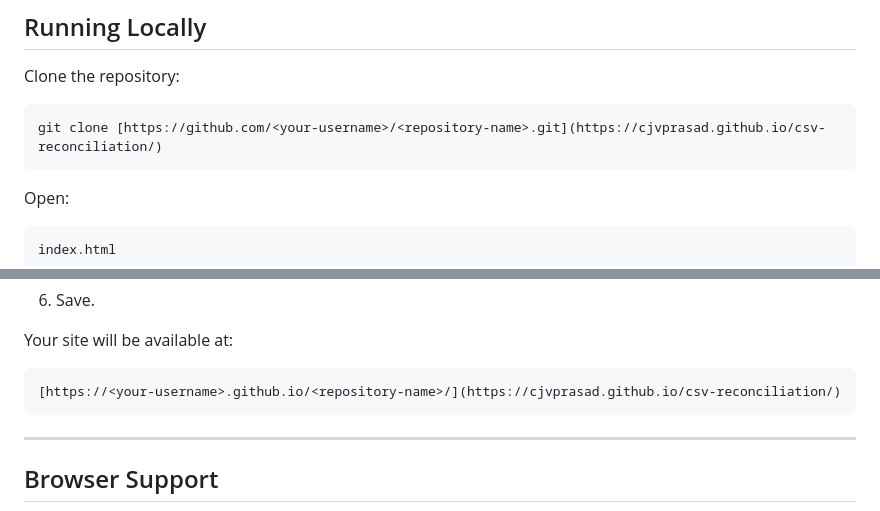
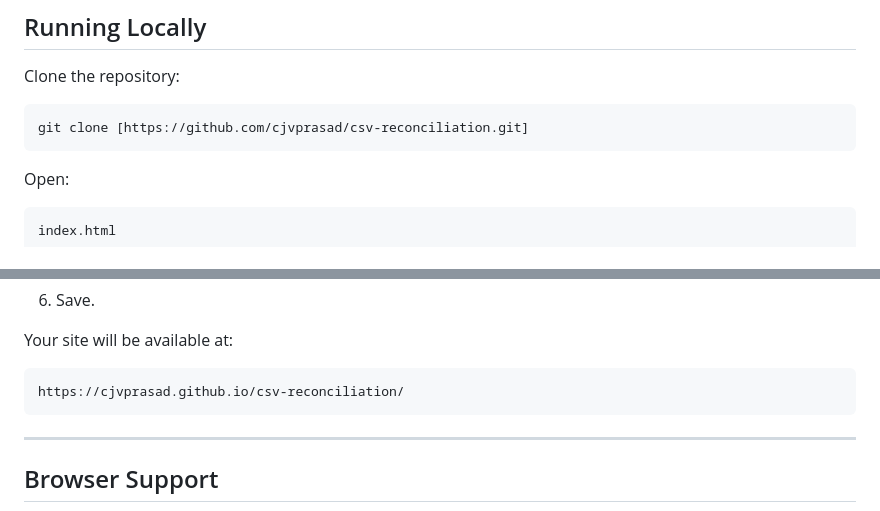
Before and after one commit to cjvprasad/csv-reconciliation, a Markdown page: README.md, 2 parts joined by grey strips. Rendered like a GitHub page.

````diff
--- a/README.md
+++ b/README.md
@@ -140,7 +140,7 @@ No backend framework is required.
 Clone the repository:
 
 ```bash
-git clone [https://github.com/<your-username>/<repository-name>.git](https://cjvprasad.github.io/csv-reconciliation/)
+git clone [https://github.com/cjvprasad/csv-reconciliation.git]
 ```
 
 Open:
@@ -187,7 +187,7 @@ Folder: / (root)
 Your site will be available at:
 
 ```
-[https://<your-username>.github.io/<repository-name>/](https://cjvprasad.github.io/csv-reconciliation/)
+https://cjvprasad.github.io/csv-reconciliation/
 ```
 
 ---
````
